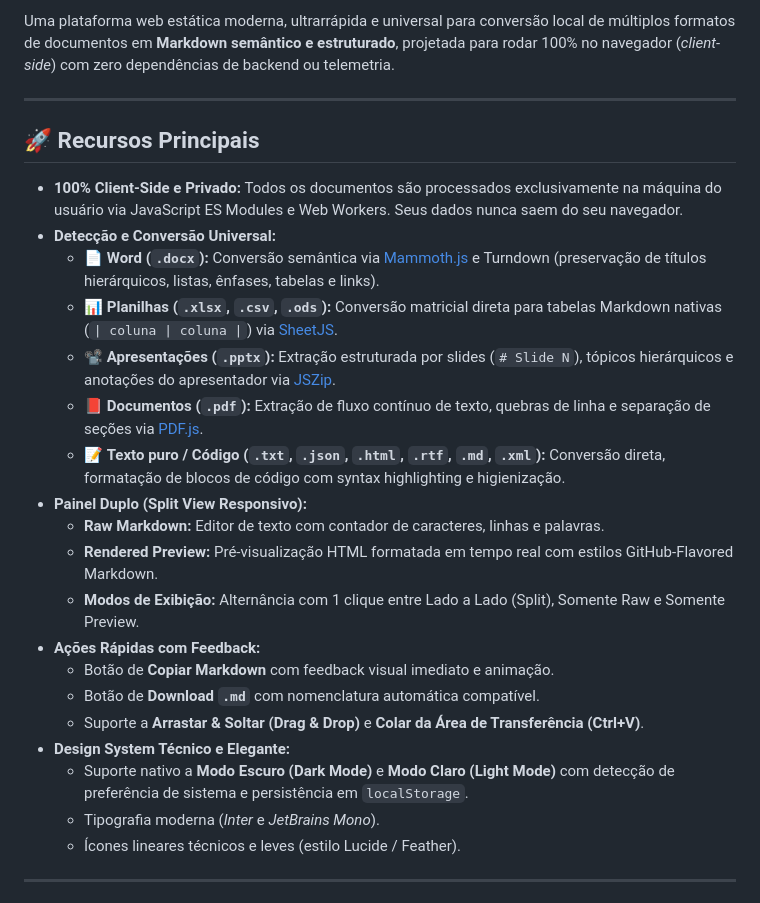
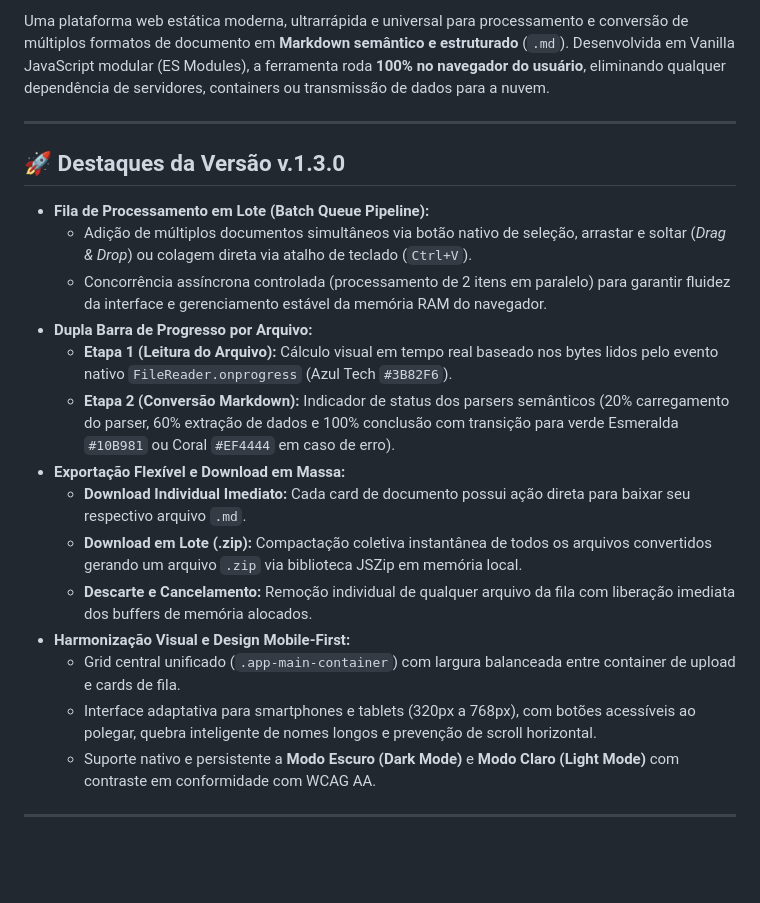
Before and after one commit to mathmorato/open-markconverter, a Markdown page: README.md, the part around one of its changes. Rendered like a GitHub page; blank space fills up the shorter version.

Commit message:
v.1.3.0: documenta fluxo em lote, dupla barra de progresso e matriz universal de formatos no readme

```diff
--- a/README.md
+++ b/README.md
@@ -7,29 +8,24 @@
 
-Uma plataforma web estática moderna, ultrarrápida e universal para conversão local de múltiplos formatos de documentos em **Markdown semântico e estruturado**, projetada para rodar 100% no navegador (*client-side*) com zero dependências de backend ou telemetria.
+Uma plataforma web estática moderna, ultrarrápida e universal para processamento e conversão de múltiplos formatos de documento em **Markdown semântico e estruturado** (`.md`). Desenvolvida em Vanilla JavaScript modular (ES Modules), a ferramenta roda **100% no navegador do usuário**, eliminando qualquer dependência de servidores, containers ou transmissão de dados para a nuvem.
 
 ---
 
-## 🚀 Recursos Principais
+## 🚀 Destaques da Versão v.1.3.0
 
-- **100% Client-Side e Privado:** Todos os documentos são processados exclusivamente na máquina do usuário via JavaScript ES Modules e Web Workers. Seus dados nunca saem do seu navegador.
-- **Detecção e Conversão Universal:**
-  - 📄 **Word (`.docx`):** Conversão semântica via [Mammoth.js](https://github.com/mwilliamson/mammoth.js) e Turndown (preservação de títulos hierárquicos, listas, ênfases, tabelas e links).
-  - 📊 **Planilhas (`.xlsx`, `.csv`, `.ods`):** Conversão matricial direta para tabelas Markdown nativas (`| coluna | coluna |`) via [SheetJS](https://sheetjs.com/).
-  - 📽️ **Apresentações (`.pptx`):** Extração estruturada por slides (`# Slide N`), tópicos hierárquicos e anotações do apresentador via [JSZip](https://stuk.github.io/jszip/).
-  - 📕 **Documentos (`.pdf`):** Extração de fluxo contínuo de texto, quebras de linha e separação de seções via [PDF.js](https://mozilla.github.io/pdf.js/).
-  - 📝 **Texto puro / Código (`.txt`, `.json`, `.html`, `.rtf`, `.md`, `.xml`):** Conversão direta, formatação de blocos de código com syntax highlighting e higienização.
-- **Painel Duplo (Split View Responsivo):**
-  - **Raw Markdown:** Editor de texto com contador de caracteres, linhas e palavras.
-  - **Rendered Preview:** Pré-visualização HTML formatada em tempo real com estilos GitHub-Flavored Markdown.
-  - **Modos de Exibição:** Alternância com 1 clique entre Lado a Lado (Split), Somente Raw e Somente Preview.
-- **Ações Rápidas com Feedback:**
-  - Botão de **Copiar Markdown** com feedback visual imediato e animação.
-  - Botão de **Download `.md`** com nomenclatura automática compatível.
-  - Suporte a **Arrastar & Soltar (Drag & Drop)** e **Colar da Área de Transferência (Ctrl+V)**.
-- **Design System Técnico e Elegante:**
-  - Suporte nativo a **Modo Escuro (Dark Mode)** e **Modo Claro (Light Mode)** com detecção de preferência de sistema e persistência em `localStorage`.
-  - Tipografia moderna (*Inter* e *JetBrains Mono*).
-  - Ícones lineares técnicos e leves (estilo Lucide / Feather).
+- **Fila de Processamento em Lote (Batch Queue Pipeline):**
+  - Adição de múltiplos documentos simultâneos via botão nativo de seleção, arrastar e soltar (*Drag & Drop*) ou colagem direta via atalho de teclado (`Ctrl+V`).
+  - Concorrência assíncrona controlada (processamento de 2 itens em paralelo) para garantir fluidez da interface e gerenciamento estável da memória RAM do navegador.
+- **Dupla Barra de Progresso por Arquivo:**
+  - **Etapa 1 (Leitura do Arquivo):** Cálculo visual em tempo real baseado nos bytes lidos pelo evento nativo `FileReader.onprogress` (Azul Tech `#3B82F6`).
+  - **Etapa 2 (Conversão Markdown):** Indicador de status dos parsers semânticos (20% carregamento do parser, 60% extração de dados e 100% conclusão com transição para verde Esmeralda `#10B981` ou Coral `#EF4444` em caso de erro).
+- **Exportação Flexível e Download em Massa:**
+  - **Download Individual Imediato:** Cada card de documento possui ação direta para baixar seu respectivo arquivo `.md`.
+  - **Download em Lote (.zip):** Compactação coletiva instantânea de todos os arquivos convertidos gerando um arquivo `.zip` via biblioteca JSZip em memória local.
+  - **Descarte e Cancelamento:** Remoção individual de qualquer arquivo da fila com liberação imediata dos buffers de memória alocados.
+- **Harmonização Visual e Design Mobile-First:**
+  - Grid central unificado (`.app-main-container`) com largura balanceada entre container de upload e cards de fila.
+  - Interface adaptativa para smartphones e tablets (320px a 768px), com botões acessíveis ao polegar, quebra inteligente de nomes longos e prevenção de scroll horizontal.
+  - Suporte nativo e persistente a **Modo Escuro (Dark Mode)** e **Modo Claro (Light Mode)** com contraste em conformidade com WCAG AA.
 
 ---
 
```
Also changed, not shown: other parts of README.md (+97 -57 lines).
